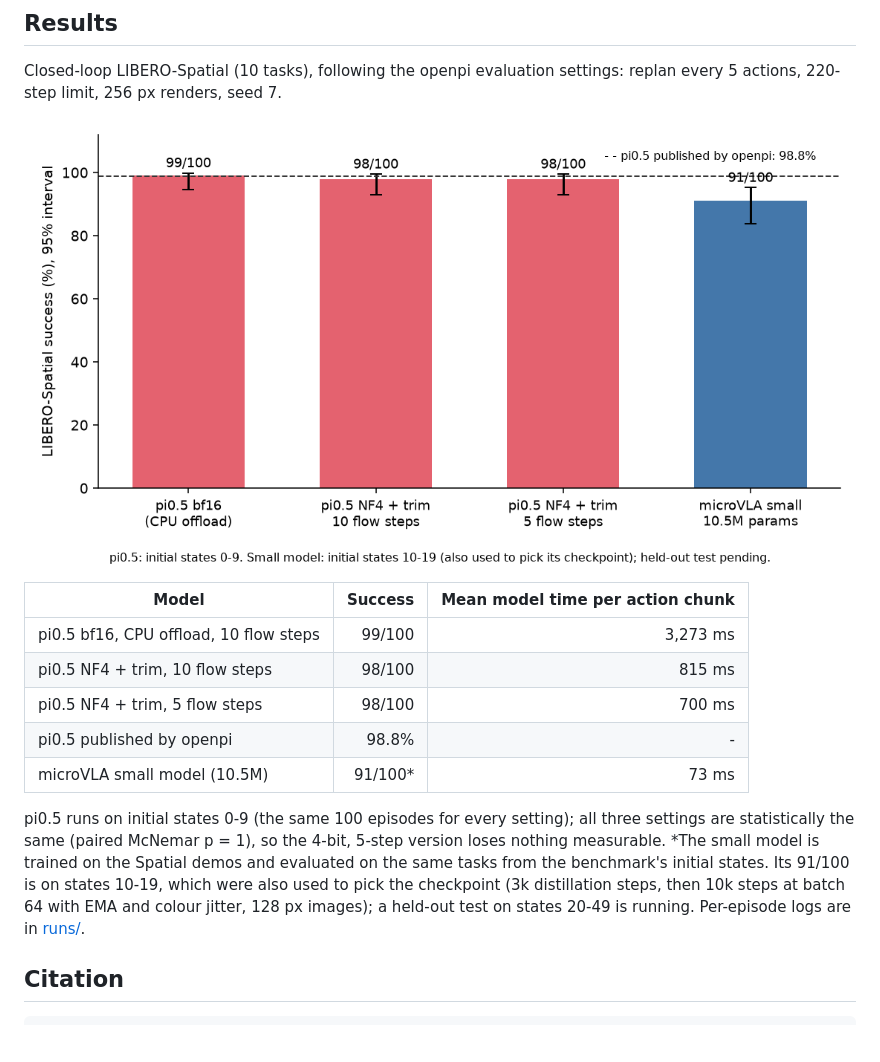
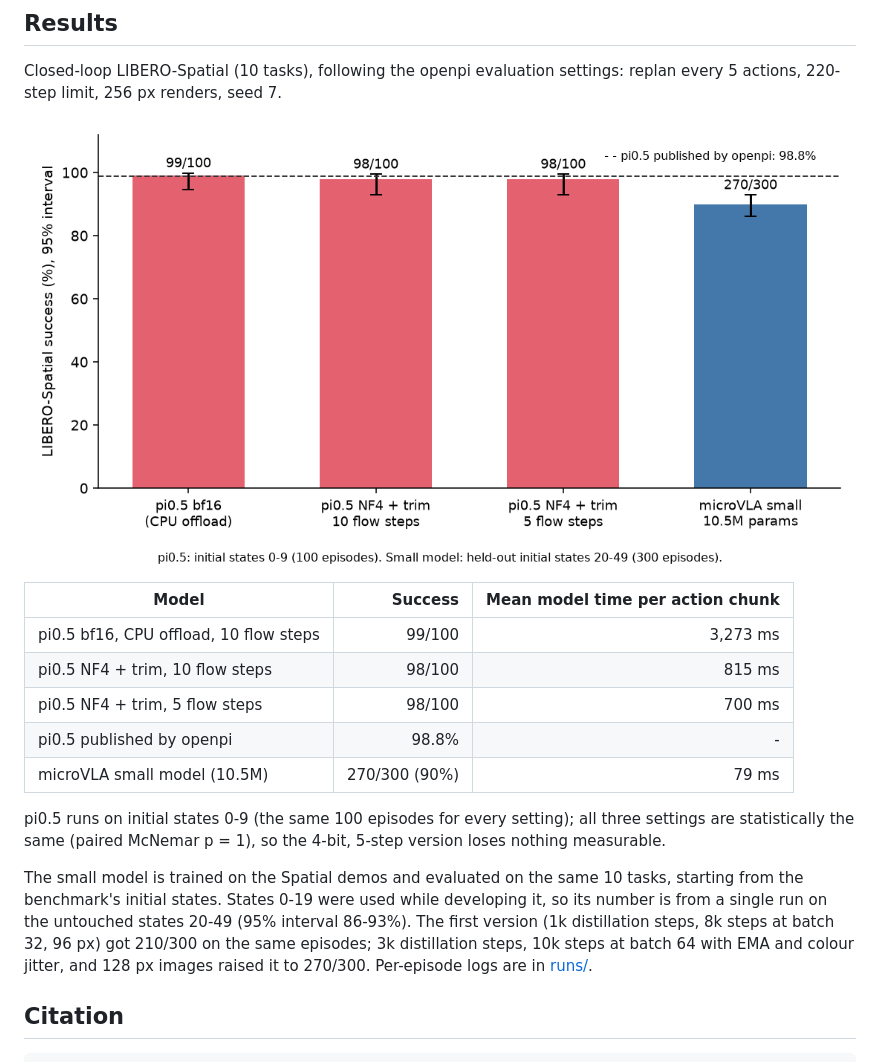
Before and after one commit to KhushiJ2911/microVLA, a Markdown page: README.md, the part around the change. Drawn GitHub-style; pictures changed too: assets/libero_spatial.png; blank space fills up the shorter version.

Commit message:
Final held-out test (LIBERO-Spatial states 20-49): small model 270/300 (90%) vs first version 210/300 (70%), McNemar p=3e-12

```diff
--- a/README.md
+++ b/README.md
@@ -128,13 +128,16 @@ limit, 256 px renders, seed 7.
 | pi0.5 NF4 + trim, 10 flow steps | 98/100 | 815 ms |
 | pi0.5 NF4 + trim, 5 flow steps | 98/100 | 700 ms |
 | pi0.5 published by openpi | 98.8% | - |
-| microVLA small model (10.5M) | 91/100* | 73 ms |
+| microVLA small model (10.5M) | 270/300 (90%) | 79 ms |
 
 pi0.5 runs on initial states 0-9 (the same 100 episodes for every setting); all three settings are statistically the
-same (paired McNemar p = 1), so the 4-bit, 5-step version loses nothing measurable. *The small model is trained on
-the Spatial demos and evaluated on the same tasks from the benchmark's initial states. Its 91/100 is on states 10-19,
-which were also used to pick the checkpoint (3k distillation steps, then 10k steps at batch 64 with EMA and colour
-jitter, 128 px images); a held-out test on states 20-49 is running. Per-episode logs are in [runs/](runs/).
+same (paired McNemar p = 1), so the 4-bit, 5-step version loses nothing measurable.
+
+The small model is trained on the Spatial demos and evaluated on the same 10 tasks, starting from the benchmark's
+initial states. States 0-19 were used while developing it, so its number is from a single run on the untouched
+states 20-49 (95% interval 86-93%). The first version (1k distillation steps, 8k steps at batch 32, 96 px) got
+210/300 on the same episodes; 3k distillation steps, 10k steps at batch 64 with EMA and colour jitter, and 128 px
+images raised it to 270/300. Per-episode logs are in [runs/](runs/).
 
 ## Citation
 
```
Also changed, not shown: 6 other files.
